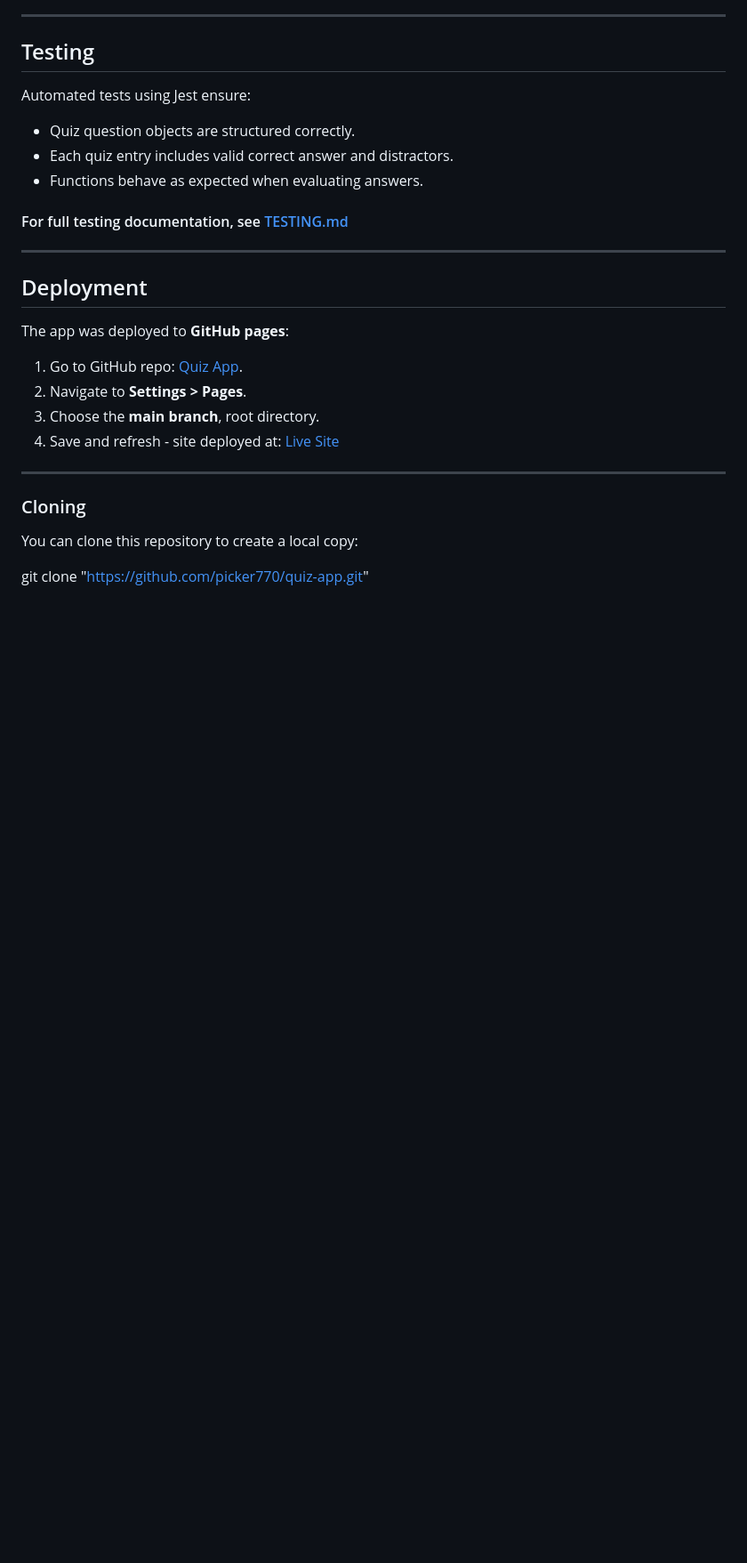
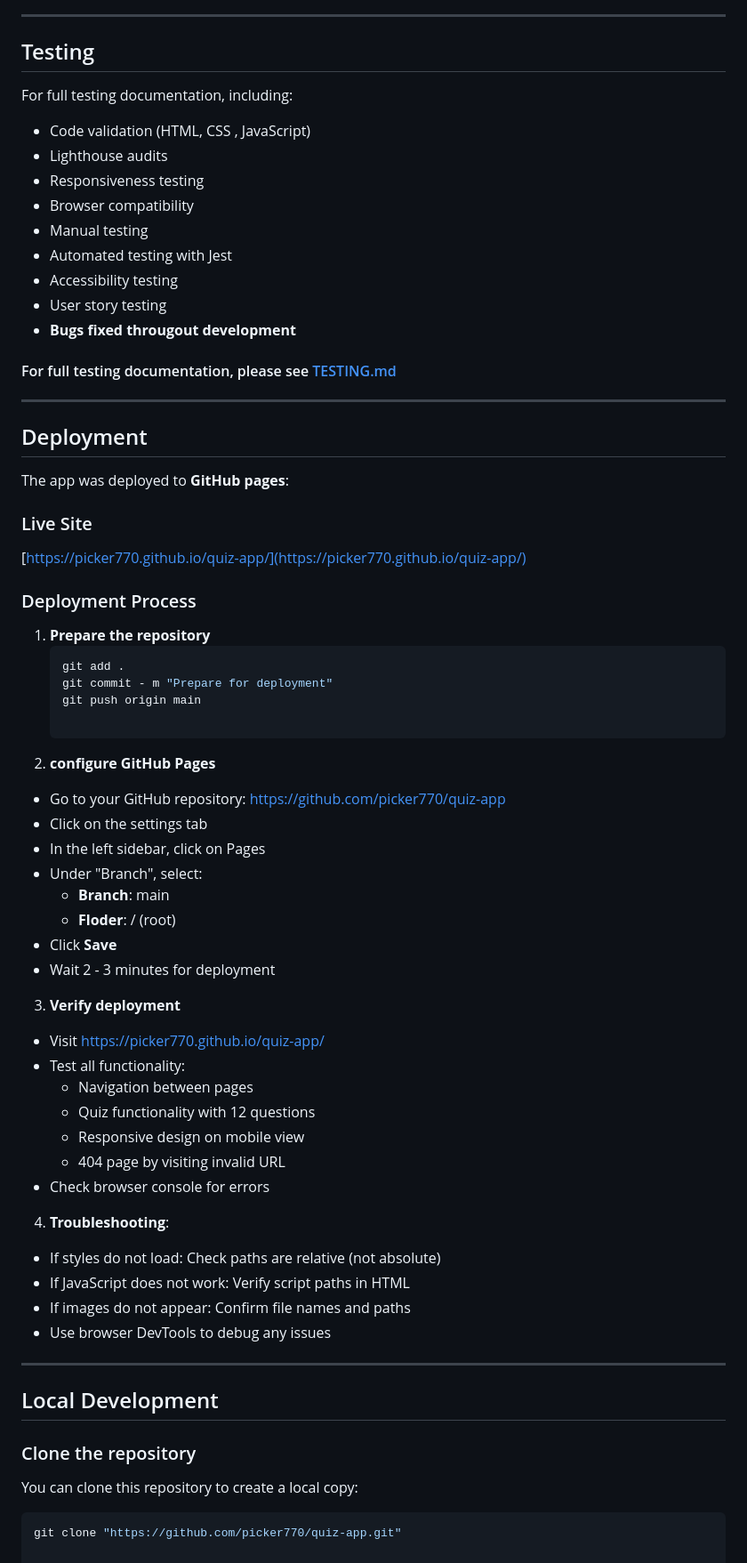
Before and after one commit to picker770/quiz-app, a Markdown page: README.md, the part around the change printed below. Shown: that part at 89% size. Drawn GitHub-style; blank space fills up the shorter version.

````diff
--- a/README.md
+++ b/README.md
@@ -140,29 +200,70 @@ The aim of this project is to create **simple, interactive quiz application** th
 
  ## Testing
 
- Automated tests using Jest ensure:
- - Quiz question objects are structured correctly.
- - Each quiz entry includes valid correct answer and distractors.
- - Functions behave as expected when evaluating answers.
+For full testing documentation, including:
+- Code validation (HTML, CSS , JavaScript)
+- Lighthouse audits
+- Responsiveness testing
+- Browser compatibility
+- Manual testing
+- Automated testing with Jest
+- Accessibility testing
+- User story testing
+- **Bugs fixed througout development**
 
- #### For full testing documentation, see [TESTING.md](/TESTING.md)
+ #### For full testing documentation,  please see [TESTING.md](/TESTING.md)
 
  ---
 
 ## Deployment
 
 The app was deployed to **GitHub pages**:
-1. Go to GitHub repo: [Quiz App](https://github.com/picker770/quiz-app).
-2. Navigate to **Settings > Pages**.
-3. Choose the **main branch**, root directory.
-4. Save and refresh - site deployed at:
-   [Live Site](https://picker770.github.io/quiz-app)
+
+### Live Site
+[https://picker770.github.io/quiz-app/](https://picker770.github.io/quiz-app/)
+
+
+### Deployment Process
+
+1. **Prepare the repository**
+   ```bash
+   git add .
+   git commit - m "Prepare for deployment"
+   git push origin main
+
+2. **configure GitHub Pages**
+ - Go to your GitHub repository: https://github.com/picker770/quiz-app
+ - Click on the settings tab
+ - In the left sidebar, click on Pages
+ - Under "Branch", select:
+    + **Branch**: main
+    + **Floder**: / (root)
+ - Click **Save**
+ - Wait 2 - 3 minutes for deployment
+
+3. **Verify deployment**
+ - Visit https://picker770.github.io/quiz-app/
+ - Test all functionality:
+   + Navigation between pages
+   + Quiz functionality with 12 questions
+   + Responsive design on mobile view
+   + 404 page by visiting invalid URL
+ - Check browser console for errors
+
+4. **Troubleshooting**:
+ - If styles do not load: Check paths are relative (not absolute)
+ - If JavaScript does not work: Verify script paths in HTML
+ - If images do not appear: Confirm file names and paths
+ - Use browser DevTools to debug any issues
 
 ---
 
-### Cloning
+## Local Development
+
+### Clone the repository
 
 You can clone this repository to create a local copy:
 
+```bash
 git clone "https://github.com/picker770/quiz-app.git"
 
````
Also changed, not shown: other parts of README.md (+115 -23 lines), assets/docs/img/multi-device-website-generator.png.
